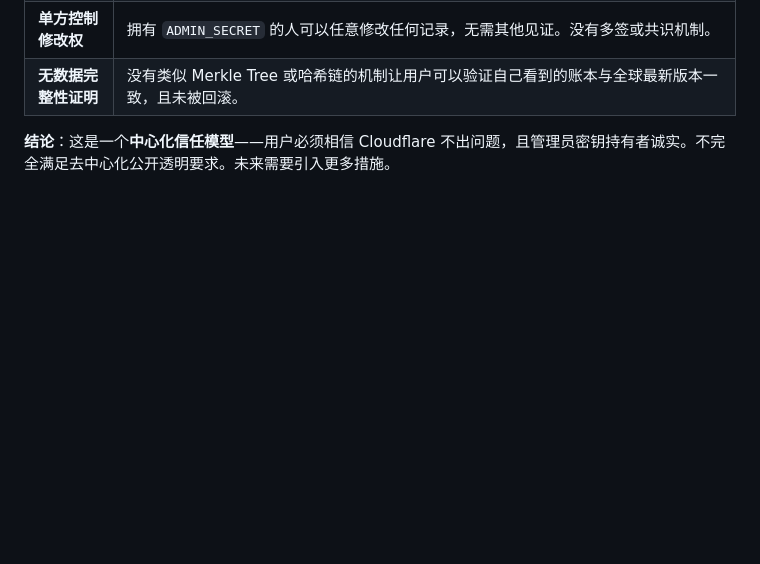
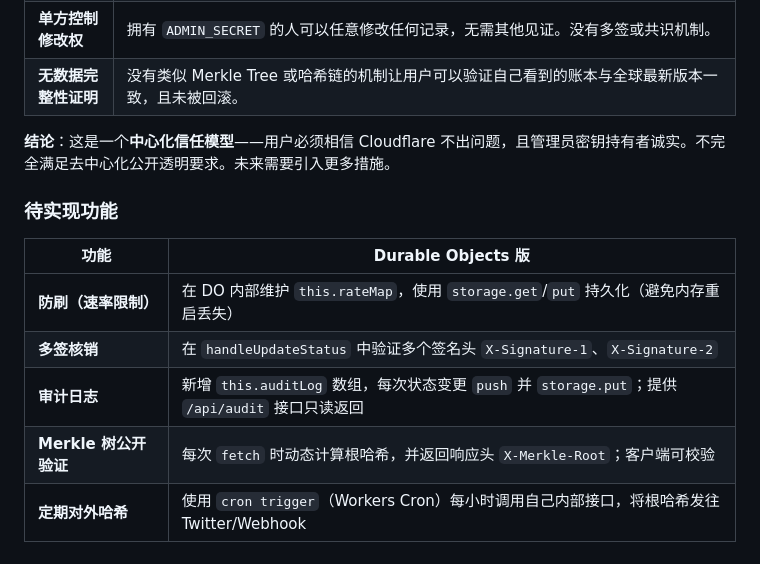
Before and after one commit to mushroomcowisheggs/guild-system-do, a Markdown page: README.md, the part around the change. Rendered like a GitHub page; blank space fills up the shorter version.

Commit message:
Add planned features section to README
Added a section for planned features including rate limiting, multi-signature verification, audit logs, Merkle tree validation, and periodic hash broadcasting.

```diff
--- a/README.md
+++ b/README.md
@@ -115,3 +115,12 @@ guild-system-do/
 | **无数据完整性证明** | 没有类似 Merkle Tree 或哈希链的机制让用户可以验证自己看到的账本与全球最新版本一致，且未被回滚。 |
 
 **结论**：这是一个**中心化信任模型**——用户必须相信 Cloudflare 不出问题，且管理员密钥持有者诚实。不完全满足去中心化公开透明要求。未来需要引入更多措施。
+
+### 待实现功能
+| 功能 | Durable Objects 版 |
+|------|--------------------|
+| **防刷（速率限制）** | 在 DO 内部维护 `this.rateMap`，使用 `storage.get`/`put` 持久化（避免内存重启丢失） |
+| **多签核销** | 在 `handleUpdateStatus` 中验证多个签名头 `X-Signature-1`、`X-Signature-2` |
+| **审计日志** | 新增 `this.auditLog` 数组，每次状态变更 `push` 并 `storage.put`；提供 `/api/audit` 接口只读返回 |
+| **Merkle 树公开验证** | 每次 `fetch` 时动态计算根哈希，并返回响应头 `X-Merkle-Root`；客户端可校验 |
+| **定期对外哈希** | 使用 `cron trigger`（Workers Cron）每小时调用自己内部接口，将根哈希发往 Twitter/Webhook |
```
